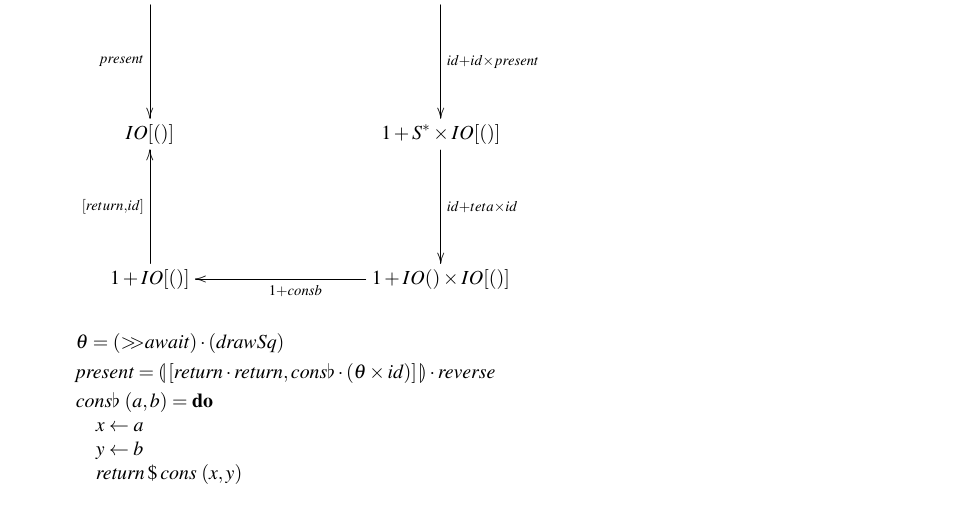
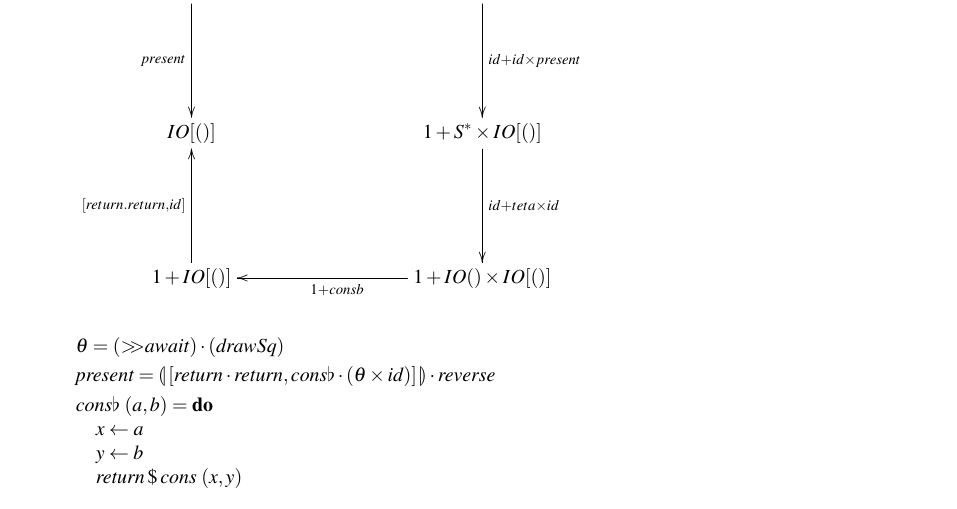
Before and after one commit to jotaalvim/program-calculation, a LaTeX document (cp2223t.tex): part of page 19 of 23, cut so that both start at the same text. Compiled offline with pdfLaTeX.

Commit message:
pequenas alteraçoes

```diff
--- a/cp2223t.tex
+++ b/cp2223t.tex
@@ -1990,7 +1990,7 @@ Aqui está o diagrama que mostra a função present em formato catamorfismo:
 \xymatrix@C=3cm @R=2cm{
   (S^*)^*\ar[r]^{\ensuremath{\Varid{out}}}\ar[d]_{present} & 1+S^*\times(S^*)^*\ar[d]^{id + id \times{present}} \\
   IO[()]& 1+S^*\times{IO[()]}\ar[d]^{id+teta\times{id}}\\
-  1+ IO[()]\ar[u]^{[return,id]}  & 1 + IO()\times{IO[()]}\ar[l]^{1+consb}
+  1+ IO[()]\ar[u]^{[return . return ,id]}  & 1 + IO()\times{IO[()]}\ar[l]^{1+consb}
  }
 \end{eqnarray*}
 
```
Also changed, not shown: cp2223t.pdf, cp2223t.tex (3 more changed lines), 5 other files.
